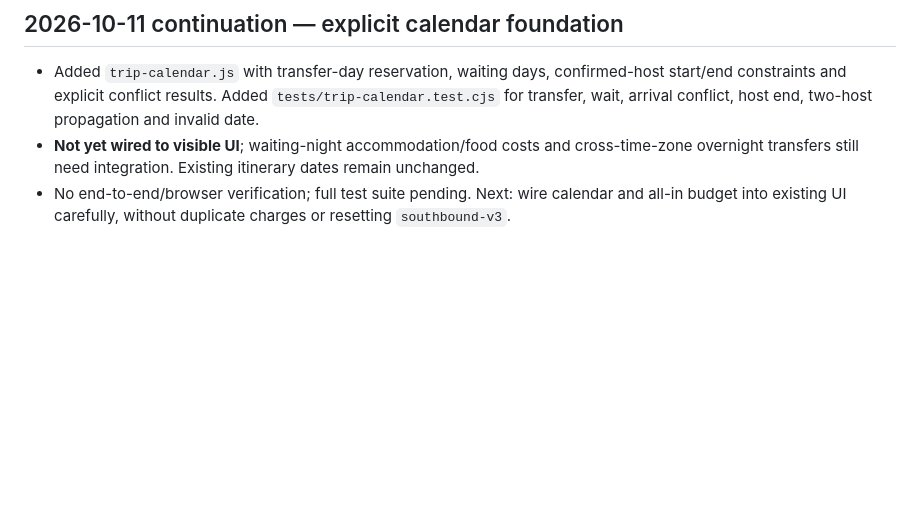
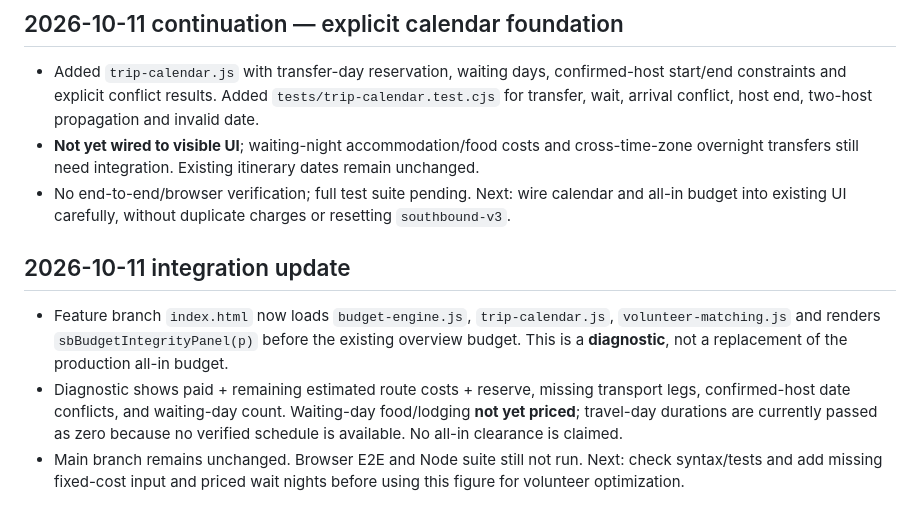
Before and after one commit to michigblino/Southbound, a Markdown page: AI_HANDOFF_AND_AUDIT.md, the part around the change. GitHub-like rendering; blank space fills up the shorter version.

Commit message:
docs: record beta UI integration and remaining gaps

```diff
--- a/AI_HANDOFF_AND_AUDIT.md
+++ b/AI_HANDOFF_AND_AUDIT.md
@@ -122,3 +122,8 @@
 - Added `trip-calendar.js` with transfer-day reservation, waiting days, confirmed-host start/end constraints and explicit conflict results. Added `tests/trip-calendar.test.cjs` for transfer, wait, arrival conflict, host end, two-host propagation and invalid date.
 - **Not yet wired to visible UI**; waiting-night accommodation/food costs and cross-time-zone overnight transfers still need integration. Existing itinerary dates remain unchanged.
 - No end-to-end/browser verification; full test suite pending. Next: wire calendar and all-in budget into existing UI carefully, without duplicate charges or resetting `southbound-v3`.
+
+## 2026-10-11 integration update
+- Feature branch `index.html` now loads `budget-engine.js`, `trip-calendar.js`, `volunteer-matching.js` and renders `sbBudgetIntegrityPanel(p)` before the existing overview budget. This is a **diagnostic**, not a replacement of the production all-in budget.
+- Diagnostic shows paid + remaining estimated route costs + reserve, missing transport legs, confirmed-host date conflicts, and waiting-day count. Waiting-day food/lodging **not yet priced**; travel-day durations are currently passed as zero because no verified schedule is available. No all-in clearance is claimed.
+- Main branch remains unchanged. Browser E2E and Node suite still not run. Next: check syntax/tests and add missing fixed-cost input and priced wait nights before using this figure for volunteer optimization.
```
